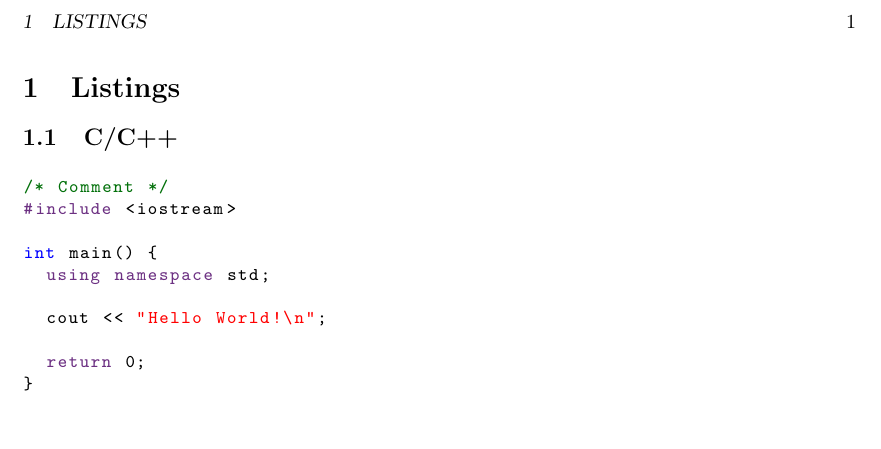
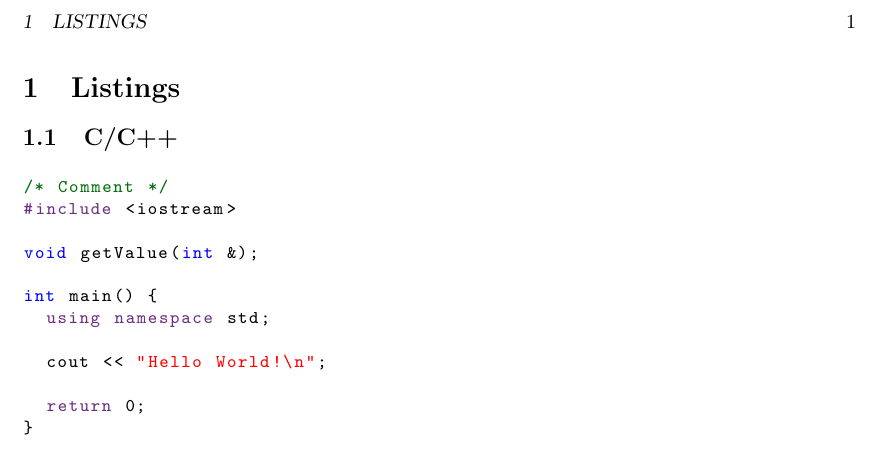
Before and after one commit to vger-6/swd-tex-cls, a LaTeX document (swddoc_test.tex, which reads swddoc.cls): part of the page, cut so that both start at the same text, the shorter picture padded with empty space. Compiled offline with pdfLaTeX.

Commit message:
Fix bug in cpp style definition

```diff
--- a/swddoc.cls
+++ b/swddoc.cls
@@ -35,8 +35,7 @@
     keywordstyle=\color{swd_cpp_keyword_color},
     stringstyle=\color{red},
     emph={void, signed, unsigned, bool, char, short, int, long, float, double},
-    emphstyle={\color{blue}},
-    escapechar=\&
+    emphstyle={\color{blue}}
 }
 
 %\definecolor{swd_arduino_keyword_color}{RGB}{255, 165, 0}
--- a/swddoc_test.tex
+++ b/swddoc_test.tex
@@ -10,6 +10,8 @@
 /* Comment */
 #include <iostream>
 
+void getValue(int &);
+
 int main() {
 	using namespace std;
 
```
